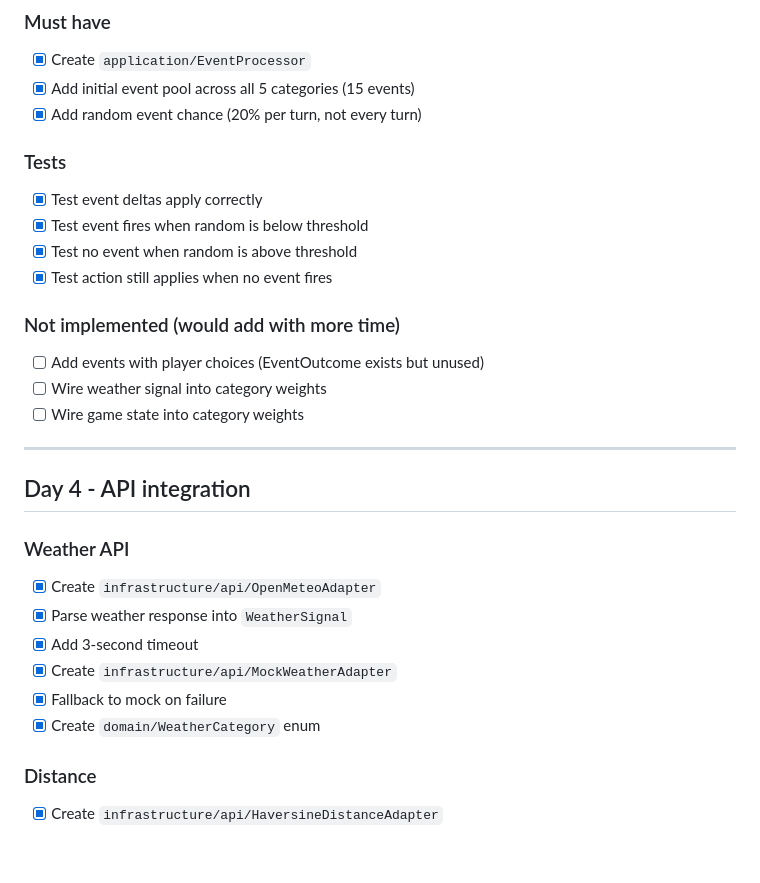
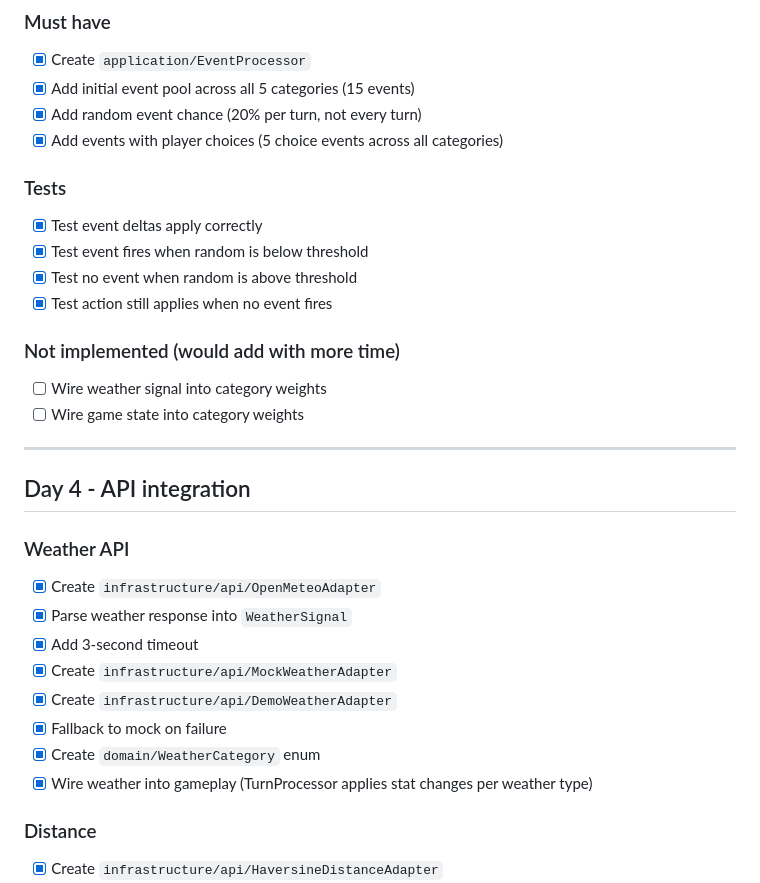
Before and after one commit to paulofranklins2/silicon-valley-trail, a Markdown page: docs/TODO.md, the part around one of its changes. Drawn GitHub-style; blank space fills up the shorter version.

```diff
--- a/docs/TODO.md
+++ b/docs/TODO.md
@@ -56,6 +56,7 @@ Build Silicon Valley Trail with clean backend logic, Spring Boot + Thymeleaf web
 - [x] Create `application/EventProcessor`
 - [x] Add initial event pool across all 5 categories (15 events)
 - [x] Add random event chance (20% per turn, not every turn)
+- [x] Add events with player choices (5 choice events across all categories)
 
 ### Tests
 - [x] Test event deltas apply correctly
@@ -64,7 +65,6 @@ Build Silicon Valley Trail with clean backend logic, Spring Boot + Thymeleaf web
 - [x] Test action still applies when no event fires
 
 ### Not implemented (would add with more time)
-- [ ] Add events with player choices (EventOutcome exists but unused)
 - [ ] Wire weather signal into category weights
 - [ ] Wire game state into category weights
 
@@ -77,8 +77,10 @@ Build Silicon Valley Trail with clean backend logic, Spring Boot + Thymeleaf web
 - [x] Parse weather response into `WeatherSignal`
 - [x] Add 3-second timeout
 - [x] Create `infrastructure/api/MockWeatherAdapter`
+- [x] Create `infrastructure/api/DemoWeatherAdapter`
 - [x] Fallback to mock on failure
 - [x] Create `domain/WeatherCategory` enum
+- [x] Wire weather into gameplay (TurnProcessor applies stat changes per weather type)
 
 ### Distance
 - [x] Create `infrastructure/api/HaversineDistanceAdapter`
```
Also changed, not shown: other parts of docs/TODO.md (+24 -17 lines).
